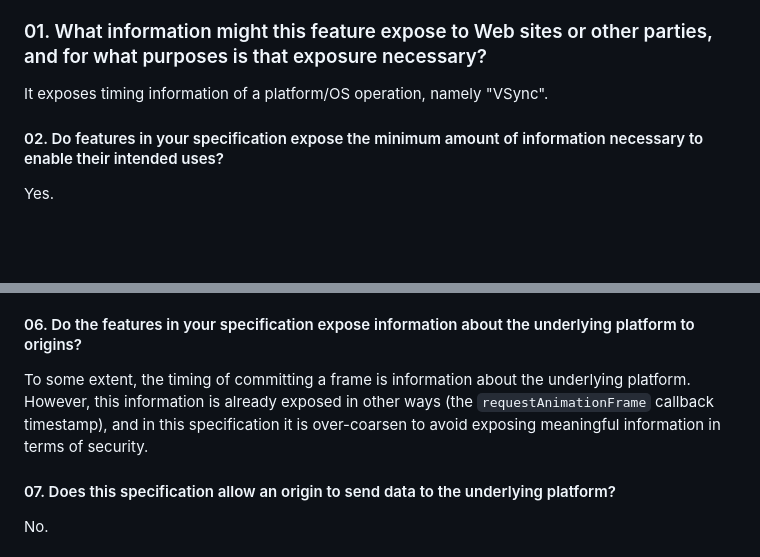
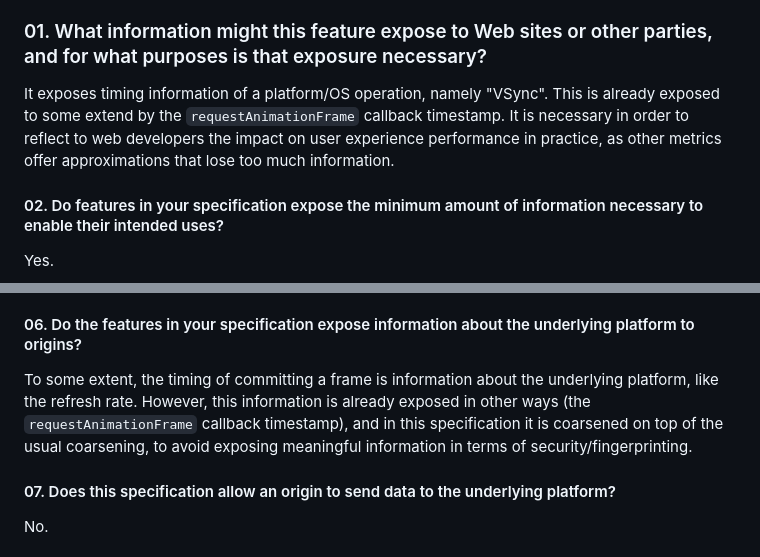
Before and after one commit to w3c/paint-timing, a Markdown page: presentation-timestamps.md, 2 parts joined by grey strips. Rendered like a GitHub page; blank space fills up the shorter version.

```diff
--- a/presentation-timestamps.md
+++ b/presentation-timestamps.md
@@ -53,7 +53,8 @@ See [Self-Review Questionnaire: Security and Privacy](https://w3ctag.github.io/s
 
 ### 01. What information might this feature expose to Web sites or other parties, and for what purposes is that exposure necessary?
 
-It exposes timing information of a platform/OS operation, namely "VSync".
+It exposes timing information of a platform/OS operation, namely "VSync". This is already exposed to some extend by the `requestAnimationFrame` callback timestamp.
+It is necessary in order to reflect to web developers the impact on user experience performance in practice, as other metrics offer approximations that lose too much information.
 
 #### 02. Do features in your specification expose the minimum amount of information necessary to enable their intended uses?
 
@@ -73,9 +74,9 @@ No. This feature only applies to the current document.
 
 #### 06. Do the features in your specification expose information about the underlying platform to origins?
 
-To some extent, the timing of committing a frame is information about the underlying platform.
+To some extent, the timing of committing a frame is information about the underlying platform, like the refresh rate.
 However, this information is already exposed in other ways (the `requestAnimationFrame` callback timestamp),
-and in this specification it is over-coarsen to avoid exposing meaningful information in terms of security.
+and in this specification it is coarsened on top of the usual coarsening, to avoid exposing meaningful information in terms of security/fingerprinting.
 
 #### 07. Does this specification allow an origin to send data to the underlying platform?
 
```
